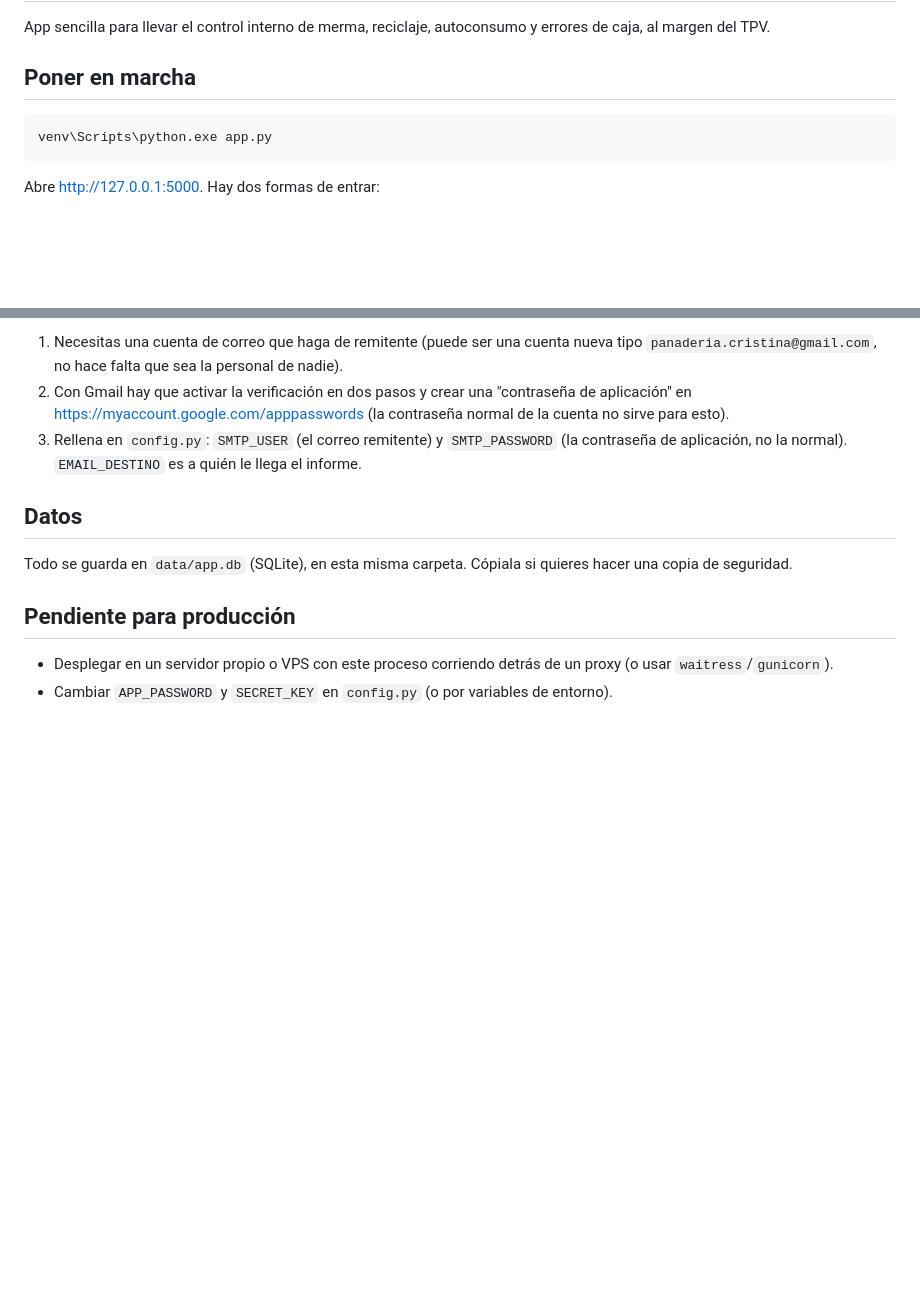
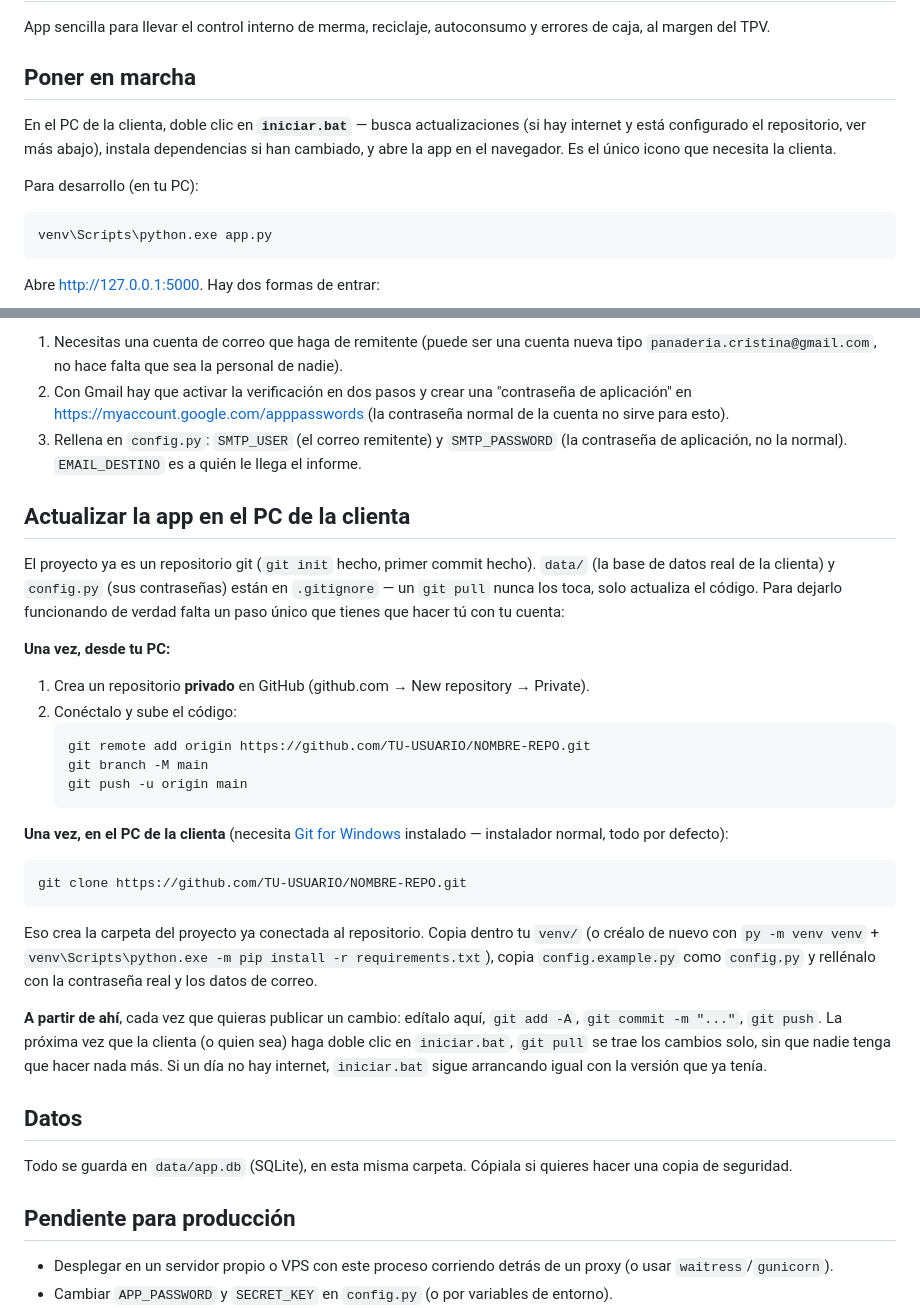
Before and after one commit to ewanreeves/panaderia, a Markdown page: README.md, 2 parts joined by grey strips. Rendered like a GitHub page; blank space fills up the shorter version.

Commit message:
Documentar el flujo de actualizacion via git pull
Co-Authored-By: Claude Sonnet 5 <noreply@anthropic.com>

````diff
--- a/README.md
+++ b/README.md
@@ -5,6 +5,11 @@ al margen del TPV.
 
 ## Poner en marcha
 
+En el PC de la clienta, doble clic en **`iniciar.bat`** — busca actualizaciones (si hay internet y
+está configurado el repositorio, ver más abajo), instala dependencias si han cambiado, y abre la app
+en el navegador. Es el único icono que necesita la clienta.
+
+Para desarrollo (en tu PC):
 ```
 venv\Scripts\python.exe app.py
 ```
@@ -60,6 +65,36 @@ si cierras un turno así, la caja se cierra y los errores se borran igualmente,
 3. Rellena en `config.py`: `SMTP_USER` (el correo remitente) y `SMTP_PASSWORD` (la contraseña de
    aplicación, no la normal). `EMAIL_DESTINO` es a quién le llega el informe.
 
+## Actualizar la app en el PC de la clienta
+
+El proyecto ya es un repositorio git (`git init` hecho, primer commit hecho). `data/` (la base de datos
+real de la clienta) y `config.py` (sus contraseñas) están en `.gitignore` — un `git pull` nunca los toca,
+solo actualiza el código. Para dejarlo funcionando de verdad falta un paso único que tienes que hacer tú
+con tu cuenta:
+
+**Una vez, desde tu PC:**
+1. Crea un repositorio **privado** en GitHub (github.com → New repository → Private).
+2. Conéctalo y sube el código:
+   ```
+   git remote add origin https://github.com/TU-USUARIO/NOMBRE-REPO.git
+   git branch -M main
+   git push -u origin main
+   ```
+
+**Una vez, en el PC de la clienta** (necesita [Git for Windows](https://git-scm.com/download/win)
+instalado — instalador normal, todo por defecto):
+```
+git clone https://github.com/TU-USUARIO/NOMBRE-REPO.git
+```
+Eso crea la carpeta del proyecto ya conectada al repositorio. Copia dentro tu `venv/` (o créalo de
+nuevo con `py -m venv venv` + `venv\Scripts\python.exe -m pip install -r requirements.txt`), copia
+`config.example.py` como `config.py` y rellénalo con la contraseña real y los datos de correo.
+
+**A partir de ahí**, cada vez que quieras publicar un cambio: edítalo aquí, `git add -A`,
+`git commit -m "..."`, `git push`. La próxima vez que la clienta (o quien sea) haga doble clic en
+`iniciar.bat`, `git pull` se trae los cambios solo, sin que nadie tenga que hacer nada más. Si un día
+no hay internet, `iniciar.bat` sigue arrancando igual con la versión que ya tenía.
+
 ## Datos
 
 Todo se guarda en `data/app.db` (SQLite), en esta misma carpeta. Cópiala si quieres hacer una copia de
````
